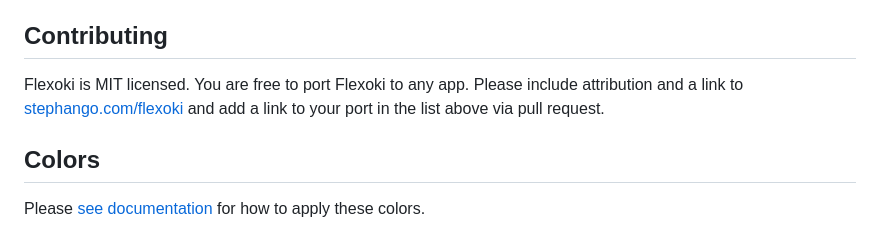
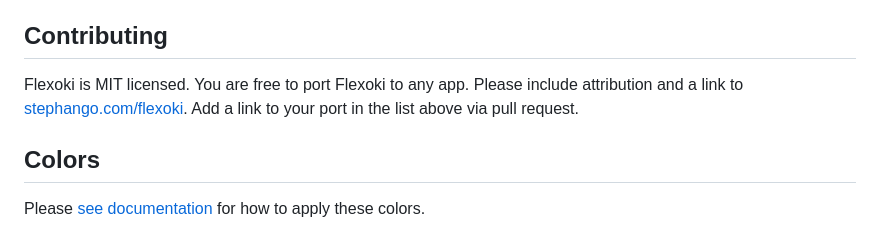
Before and after one commit to kepano/flexoki, a Markdown page: README.md, the part around the change. Rendered like a GitHub page.

```diff
--- a/README.md
+++ b/README.md
@@ -38,7 +38,7 @@ Flexoki is available for the following apps and tools.
 
 ## Contributing
 
-Flexoki is MIT licensed. You are free to port Flexoki to any app. Please include attribution and a link to [stephango.com/flexoki](https://stephango.com/flexoki) and add a link to your port in the list above via pull request.
+Flexoki is MIT licensed. You are free to port Flexoki to any app. Please include attribution and a link to [stephango.com/flexoki](https://stephango.com/flexoki). Add a link to your port in the list above via pull request.
 
 ## Colors
 
```
